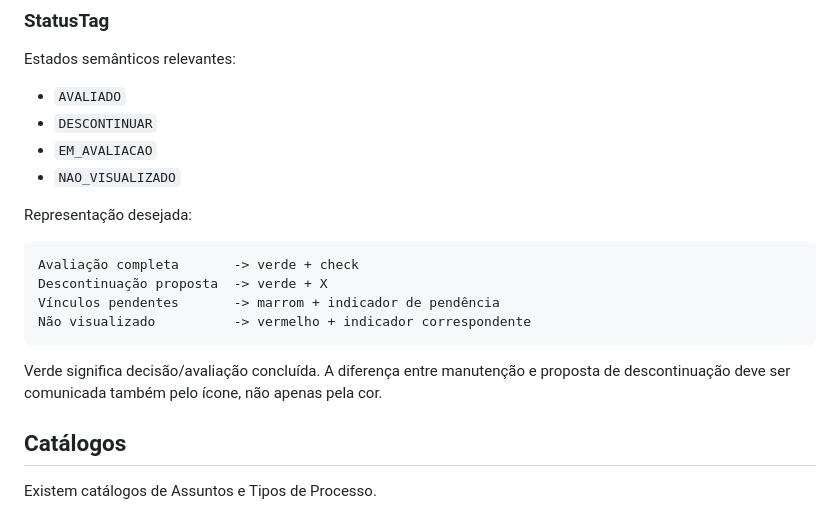
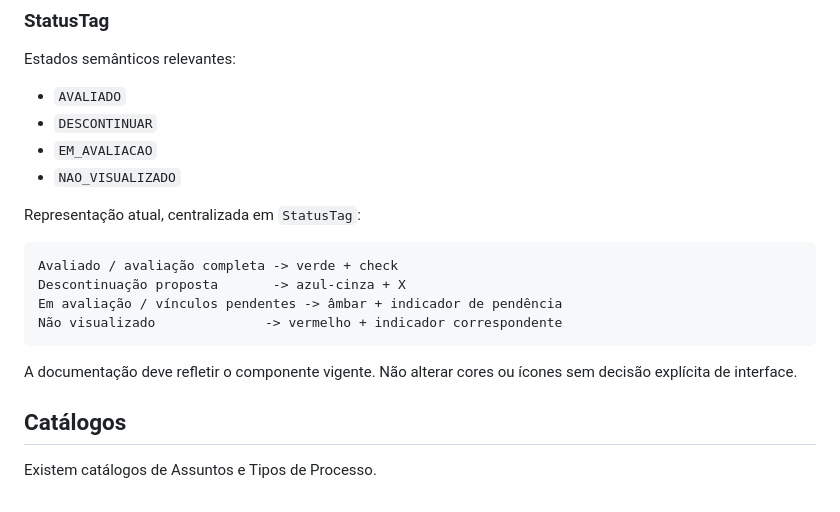
Before and after one commit to pedrogomes-dev/gd-sei, a Markdown page: AGENTS.md, the part around the change. Rendered like a GitHub page.

Commit message:
docs: alinhar StatusTag ao comportamento atual

````diff
--- a/AGENTS.md
+++ b/AGENTS.md
@@ -138,16 +138,16 @@ Estados semânticos relevantes:
 - `EM_AVALIACAO`
 - `NAO_VISUALIZADO`
 
-Representação desejada:
+Representação atual, centralizada em `StatusTag`:
 
 ```text
-Avaliação completa       -> verde + check
-Descontinuação proposta  -> verde + X
-Vínculos pendentes       -> marrom + indicador de pendência
-Não visualizado          -> vermelho + indicador correspondente
+Avaliado / avaliação completa -> verde + check
+Descontinuação proposta       -> azul-cinza + X
+Em avaliação / vínculos pendentes -> âmbar + indicador de pendência
+Não visualizado              -> vermelho + indicador correspondente
 ```
 
-Verde significa decisão/avaliação concluída. A diferença entre manutenção e proposta de descontinuação deve ser comunicada também pelo ícone, não apenas pela cor.
+A documentação deve refletir o componente vigente. Não alterar cores ou ícones sem decisão explícita de interface.
 
 ## Catálogos
 
````
